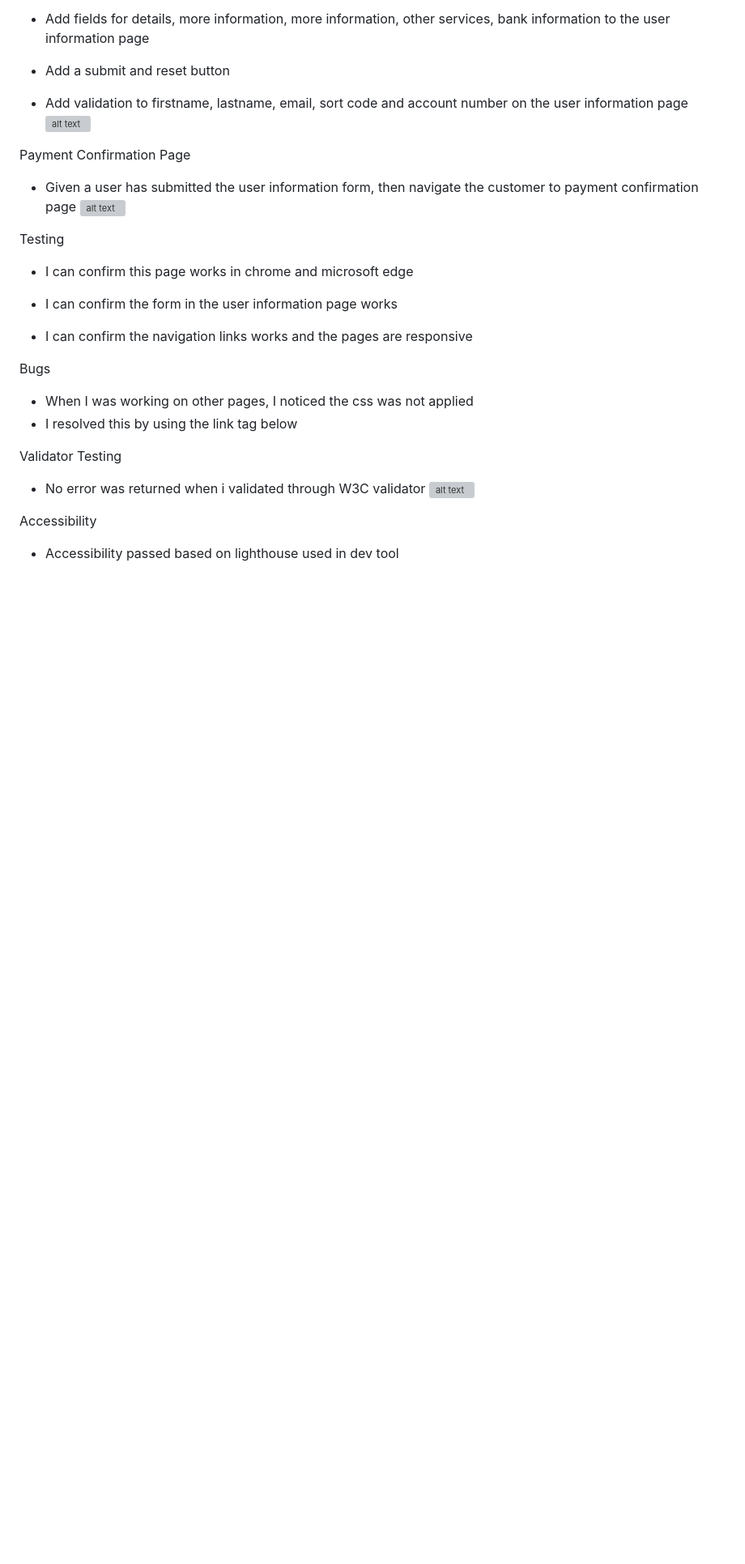
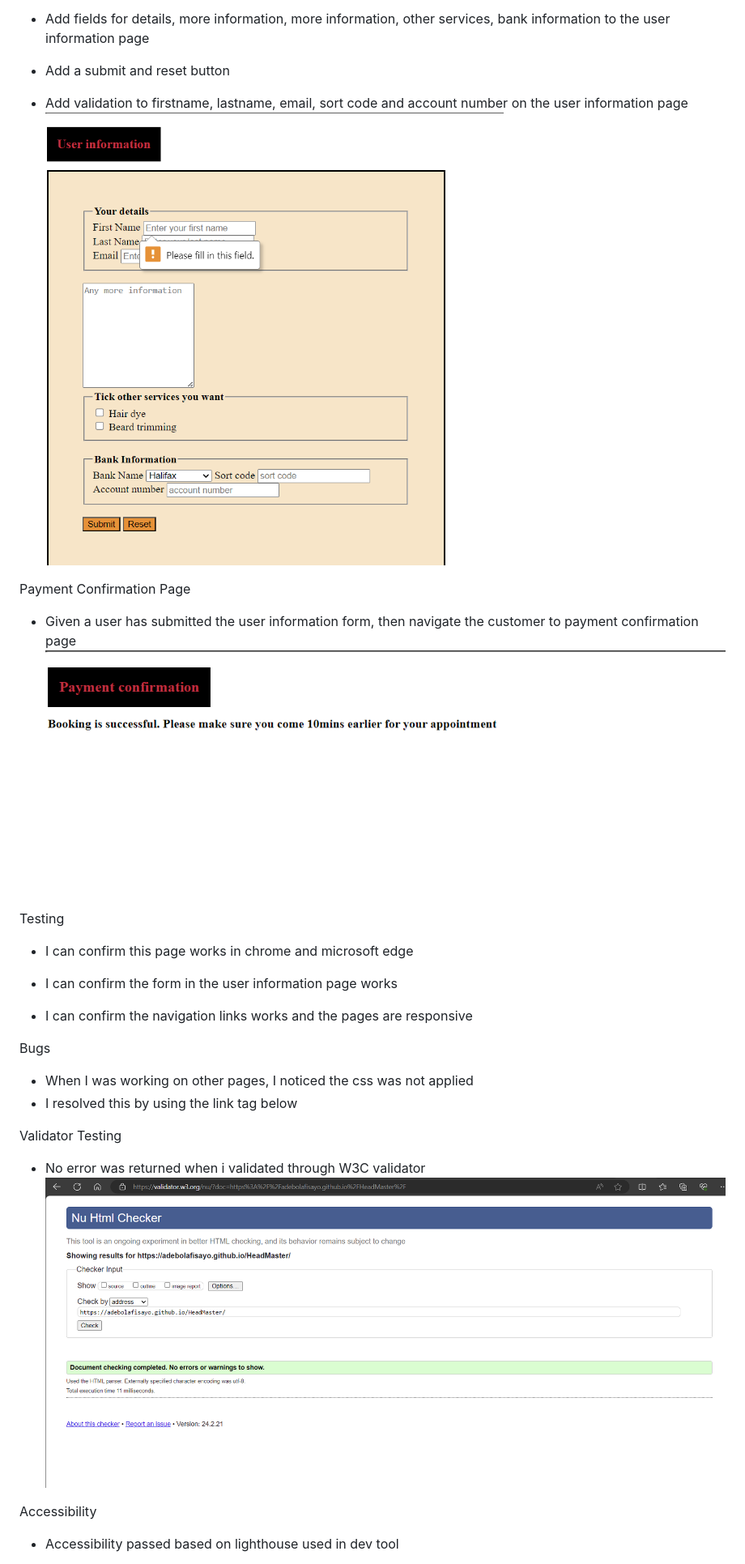
Before and after one commit to adebolafisayo/HeadMaster, a Markdown page: README.md, the part around the change printed below. Shown: that part at 81% size. Drawn GitHub-style; blank space fills up the shorter version; grey boxes are pictures that could not be loaded.

```diff
--- a/README.md
+++ b/README.md
@@ -58,13 +58,13 @@ User Information Page
 * Add a submit and reset button
 
 * Add validation to firstname, lastname, email, sort code and account number on the user information page
-![alt text](image-8.png)
+![alt text](/images/image-8.png)
 
 Payment Confirmation Page
 
 
 * Given a user has submitted the user information form, then navigate the customer to payment confirmation page
-![alt text](image-9.png)
+![alt text](/images/image-9.png)
 
 Testing
 
@@ -82,7 +82,7 @@ Bugs
 
 Validator Testing
 * No error was returned when i validated through W3C validator
-![alt text](image-10.png)
+![alt text](/images/image-10.png)
 
 Accessibility
 
```
Also changed, not shown: other parts of README.md (+10 -10 lines).
